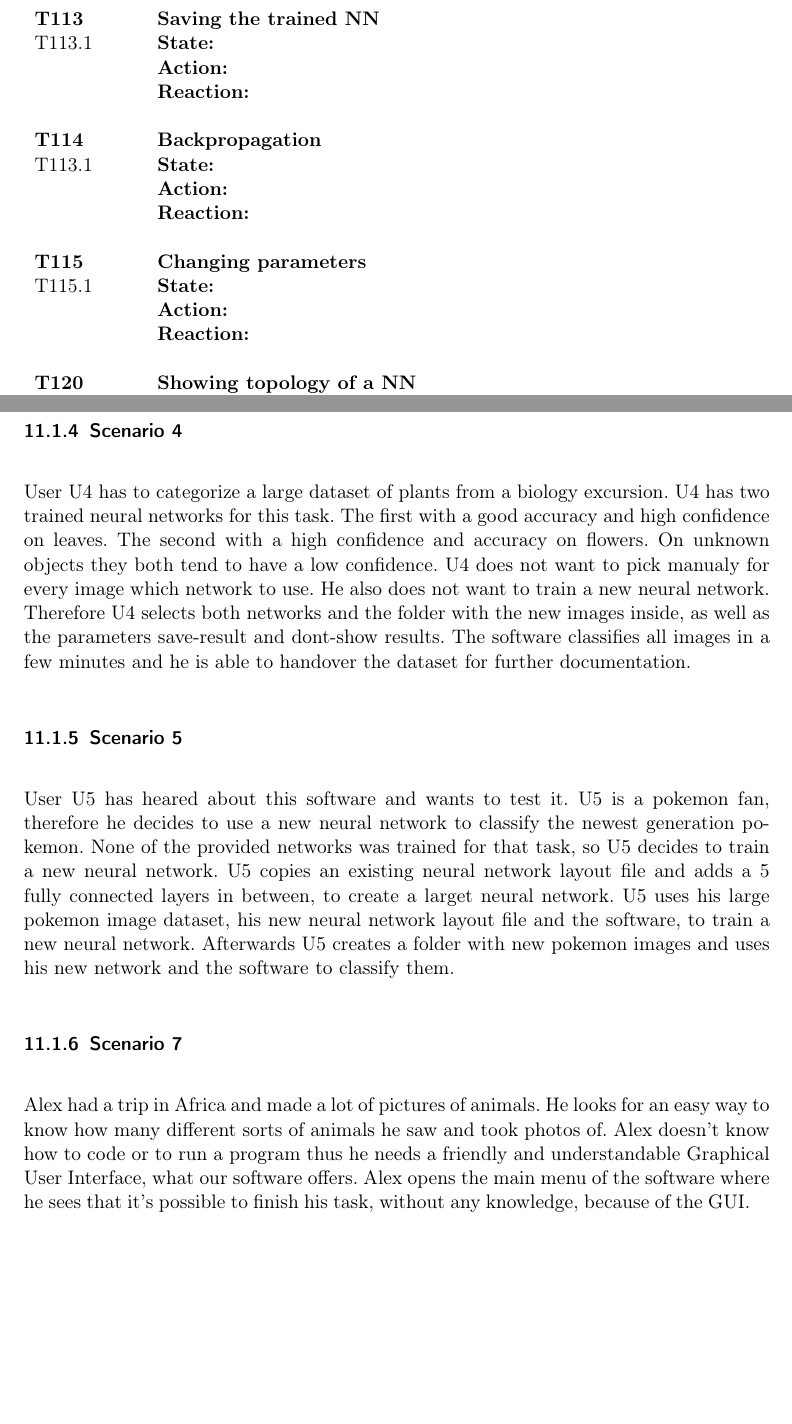
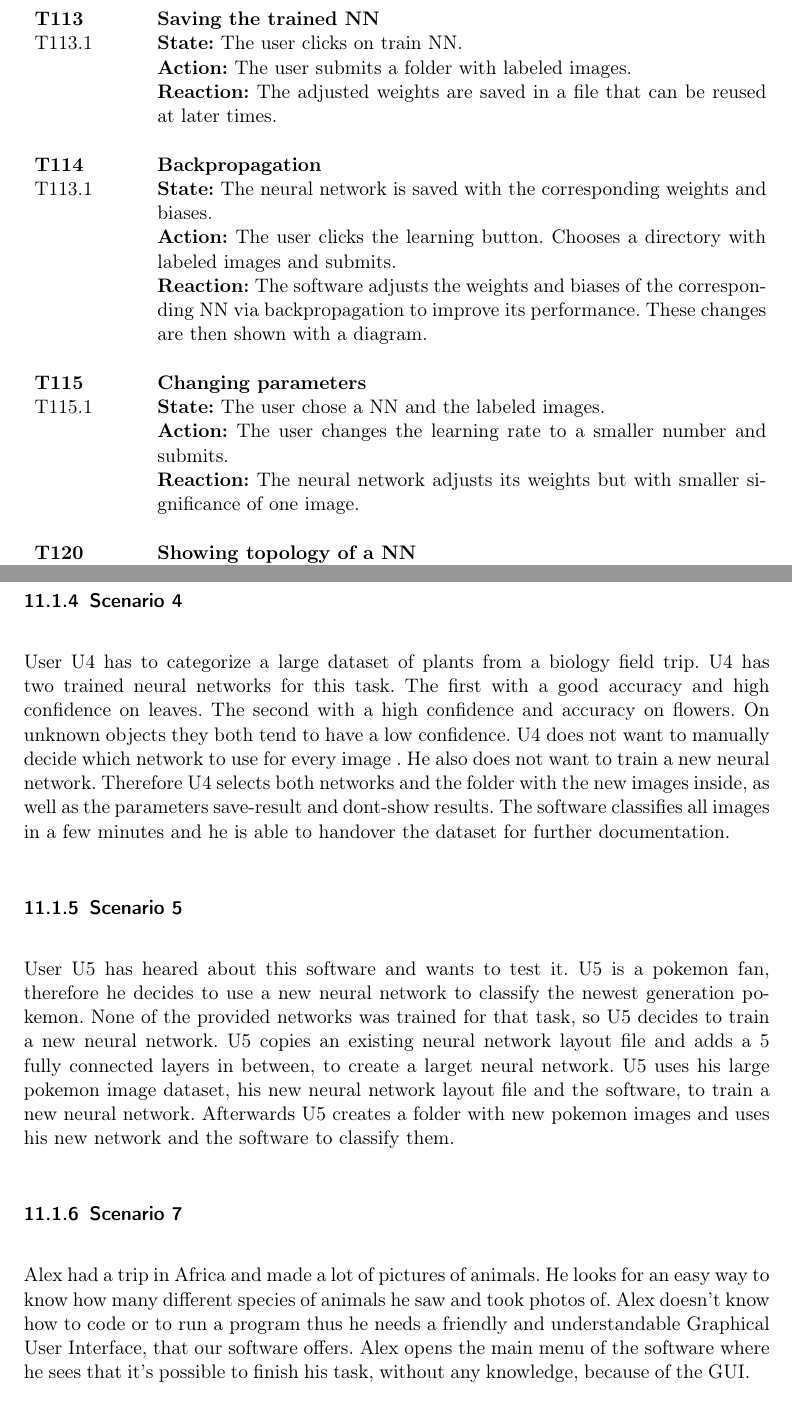
Before and after one commit to JohannesHaering/PSE, a LaTeX document (Specifications/Specifications.tex): two parts of pages 18 and 21 of 29, joined at a grey line, cut so that both start at the same text, the shorter picture padded with empty space. Compiled offline with pdfLaTeX.

Commit message:
Introduction

```diff
--- a/Specifications/Specifications.tex
+++ b/Specifications/Specifications.tex
@@ -444,19 +445,19 @@ T112.2 & \textbf{Step 2: Folder} :  \\
 \newpage
 \begin{tabular}{p{2cm}p{12cm}}
 \textbf{T113} & \textbf{Saving the trained NN}\\
-T113.1 & \textbf{State:} \\
-& \textbf{Action:} \\
-& \textbf{Reaction:} \\
+T113.1 & \textbf{State:} The user clicks on train NN. \\
+& \textbf{Action:} The user submits a folder with labeled images. \\
+& \textbf{Reaction:} The adjusted weights are saved in a file that can be reused at later times. \\
 & \\
 \textbf{T114} & \textbf{Backpropagation}\\
-T113.1 & \textbf{State:} \\
-& \textbf{Action:} \\
-& \textbf{Reaction:} \\
+T113.1 & \textbf{State:} The neural network is saved with the corresponding weights and biases.\\
+& \textbf{Action:} The user clicks the learning button. Chooses a directory with labeled images and submits. \\
+& \textbf{Reaction:} The software adjusts the weights and biases of the corresponding NN via backpropagation to improve its performance. These changes are then shown with a diagram.\\
 &\\
 \textbf{T115} & \textbf{Changing parameters}\\
-T115.1 & \textbf{State:} \\
-& \textbf{Action:} \\
-& \textbf{Reaction:} \\
+T115.1 & \textbf{State:} The user chose a NN and the labeled images. \\
+& \textbf{Action:} The user changes the learning rate to a smaller number and submits. \\
+& \textbf{Reaction:} The neural network adjusts its weights but with smaller significance of one image. \\
 & \\
 \textbf{T120} & \textbf{Showing topology of a NN}\\
 T140.1 & \textbf{State:} The user is on the main page\\
@@ -521,11 +522,11 @@ U3 uses the software as input and select the visualization toolkit.
 U3 saves the output and uses it during the discussion to demonstrate the advantages of his new neural network.
 \clearpage
 \subsubsection{Scenario 4}
-User U4 has to categorize a large dataset of plants from a biology excursion. U4 has two trained neural networks for this task. The first with a good accuracy and high confidence on leaves. The second with a high confidence and accuracy on flowers. On unknown objects they both tend to have a low confidence. U4 does not want to pick manualy for every image which network to use. He also does not want to train a new neural network. Therefore U4 selects both networks and the folder with the new images inside, as well as the parameters save-result and dont-show results. The software classifies all images in a few minutes and he is able to handover the dataset for further documentation.
+User U4 has to categorize a large dataset of plants from a biology field trip. U4 has two trained neural networks for this task. The first with a good accuracy and high confidence on leaves. The second with a high confidence and accuracy on flowers. On unknown objects they both tend to have a low confidence. U4 does not want to manually decide which network to use for every image . He also does not want to train a new neural network. Therefore U4 selects both networks and the folder with the new images inside, as well as the parameters save-result and dont-show results. The software classifies all images in a few minutes and he is able to handover the dataset for further documentation.
 \subsubsection{Scenario 5}
 User U5 has heared about this software and wants to test it.
 U5 is a pokemon fan, therefore he decides to use a new neural network to classify the newest generation pokemon. None of the provided networks was trained for that task, so U5 decides to train a new neural network. U5 copies an existing neural network layout file and adds a 5 fully connected layers in between, to create a larget neural network. U5 uses his large pokemon image dataset, his new neural network layout file and the software, to train a new neural network.
 Afterwards U5 creates a folder with new pokemon images and uses his new network and the software to classify them.
 \subsubsection{Scenario 7}
-Alex had a trip in Africa and made a lot of pictures of animals. He looks for an easy way to know how many different sorts of animals he saw and took photos of. Alex doesn't know how to code or to run a program thus he needs a friendly and understandable Graphical User Interface, what our software offers. Alex opens the main menu of the software where he sees that it's possible to finish his task, without any knowledge, because of the GUI.
+Alex had a trip in Africa and made a lot of pictures of animals. He looks for an easy way to know how many different species of animals he saw and took photos of. Alex doesn't know how to code or to run a program thus he needs a friendly and understandable Graphical User Interface, that our software offers. Alex opens the main menu of the software where he sees that it's possible to finish his task, without any knowledge, because of the GUI.
 \subsubsection{Scenario 8}
```
Also changed, not shown: Specifications/Specifications.tex (25 more changed lines).
